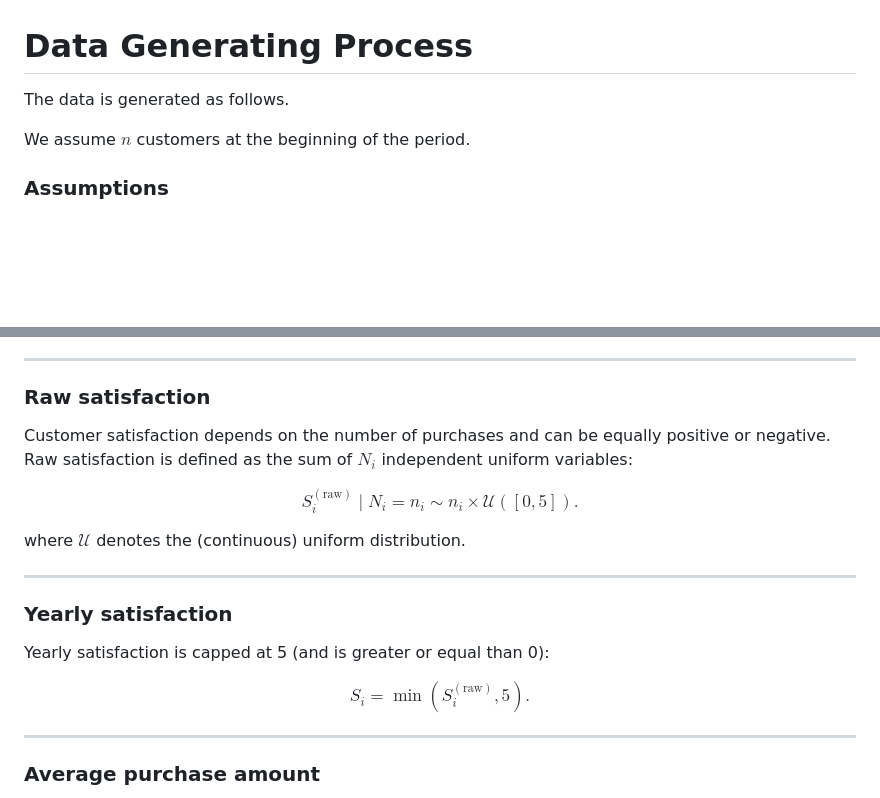
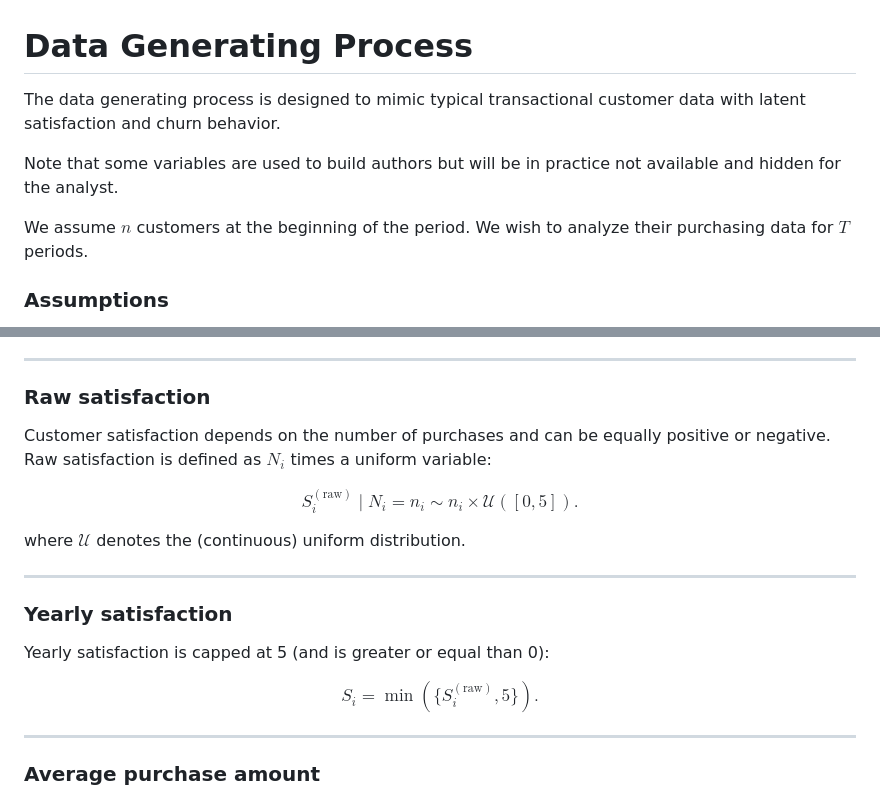
Before and after one commit to DamienFqt/Predict-lifetime-value---an-end-to-end-retail-project, a Markdown page: Data Generating Process.md, 2 parts joined by grey strips. GitHub-like rendering; blank space fills up the shorter version.

```diff
--- a/Data Generating Process.md
+++ b/Data Generating Process.md
@@ -1,8 +1,10 @@
 # Data Generating Process
 
-The data is generated as follows.
+The data generating process is designed to mimic typical transactional customer data with latent satisfaction and churn behavior.
 
-We assume $n$ customers at the beginning of the period.
+Note that some variables are used to build authors but will be in practice not available and hidden for the analyst.
+
+We assume $n$ customers at the beginning of the period. We wish to analyze their purchasing data for $T$ periods.
 
 ### Assumptions
 
@@ -41,7 +43,7 @@ where $\mathcal{P}$ denotes the Poisson distribution.
 
 ### Raw satisfaction
 
-Customer satisfaction depends on the number of purchases and can be equally positive or negative. Raw satisfaction is defined as the sum of $N_i$ independent uniform variables:
+Customer satisfaction depends on the number of purchases and can be equally positive or negative. Raw satisfaction is defined as $N_i$ times a uniform variable:
 
 $$
 S^{(\text{raw})}_i \mid N_i = n_i \sim n_i \times \mathcal{U}([0,5]).
@@ -56,7 +58,7 @@ where $\mathcal{U}$ denotes the (continuous) uniform distribution.
 Yearly satisfaction is capped at 5 (and is greater or equal than 0):
 
 $$
-S_i = \min\left(S^{(\text{raw})}_i, 5\right).
+S_i = \min\left( \{ S^{(\text{raw})}_i, 5 \} \right).
 $$
 
 ---
```
Also changed, not shown: other parts of Data Generating Process.md (+29 -13 lines).
